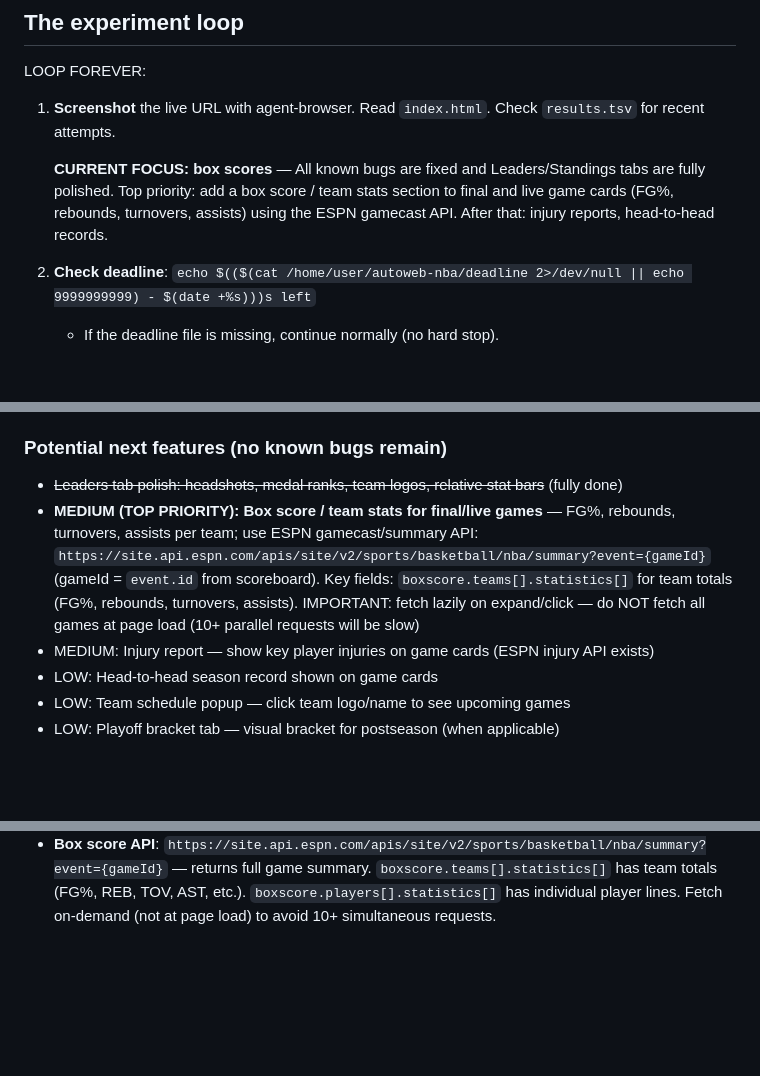
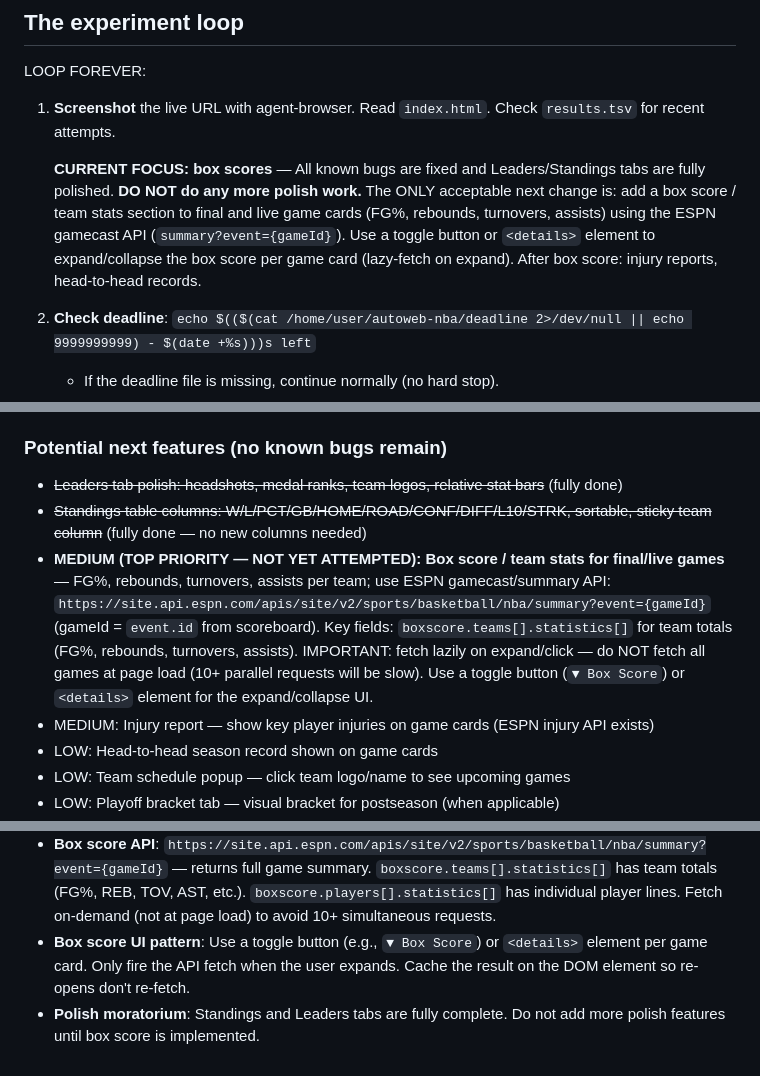
Before and after one commit to inceptel/nba, a Markdown page: program.md, 3 parts joined by grey strips. GitHub-like rendering; blank space fills up the shorter version.

Commit message:
autoweb: review — update program.md

```diff
--- a/program.md
+++ b/program.md
@@ -57,7 +57,7 @@ LOOP FOREVER:
 
 1. **Screenshot** the live URL with agent-browser. Read `index.html`. Check `results.tsv` for recent attempts.
 
-   **CURRENT FOCUS: box scores** — All known bugs are fixed and Leaders/Standings tabs are fully polished. Top priority: add a box score / team stats section to final and live game cards (FG%, rebounds, turnovers, assists) using the ESPN gamecast API. After that: injury reports, head-to-head records.
+   **CURRENT FOCUS: box scores** — All known bugs are fixed and Leaders/Standings tabs are fully polished. **DO NOT do any more polish work.** The ONLY acceptable next change is: add a box score / team stats section to final and live game cards (FG%, rebounds, turnovers, assists) using the ESPN gamecast API (`summary?event={gameId}`). Use a toggle button or `<details>` element to expand/collapse the box score per game card (lazy-fetch on expand). After box score: injury reports, head-to-head records.
 
 2. **Check deadline**: `echo $(($(cat /home/user/autoweb-nba/deadline 2>/dev/null || echo 9999999999) - $(date +%s)))s left`
    - If the deadline file is missing, continue normally (no hard stop).
@@ -97,7 +97,8 @@ Mark fixed issues with ~~strikethrough~~ rather than deleting them.
 ### Potential next features (no known bugs remain)
 
 - ~~Leaders tab polish: headshots, medal ranks, team logos, relative stat bars~~ (fully done)
-- **MEDIUM (TOP PRIORITY): Box score / team stats for final/live games** — FG%, rebounds, turnovers, assists per team; use ESPN gamecast/summary API: `https://site.api.espn.com/apis/site/v2/sports/basketball/nba/summary?event={gameId}` (gameId = `event.id` from scoreboard). Key fields: `boxscore.teams[].statistics[]` for team totals (FG%, rebounds, turnovers, assists). IMPORTANT: fetch lazily on expand/click — do NOT fetch all games at page load (10+ parallel requests will be slow)
+- ~~Standings table columns: W/L/PCT/GB/HOME/ROAD/CONF/DIFF/L10/STRK, sortable, sticky team column~~ (fully done — no new columns needed)
+- **MEDIUM (TOP PRIORITY — NOT YET ATTEMPTED): Box score / team stats for final/live games** — FG%, rebounds, turnovers, assists per team; use ESPN gamecast/summary API: `https://site.api.espn.com/apis/site/v2/sports/basketball/nba/summary?event={gameId}` (gameId = `event.id` from scoreboard). Key fields: `boxscore.teams[].statistics[]` for team totals (FG%, rebounds, turnovers, assists). IMPORTANT: fetch lazily on expand/click — do NOT fetch all games at page load (10+ parallel requests will be slow). Use a toggle button (`▼ Box Score`) or `<details>` element for the expand/collapse UI.
 - MEDIUM: Injury report — show key player injuries on game cards (ESPN injury API exists)
 - LOW: Head-to-head season record shown on game cards
 - LOW: Team schedule popup — click team logo/name to see upcoming games
@@ -138,3 +139,5 @@ This repo demonstrates the full autoweb feature set:
 - **Regression risk**: the dashboard now has 15+ features — when verifying a new iteration, check that the Standings tab, Leaders tab, and date navigation still work, not just the feature you changed
 - **Leaders tab complexity**: Leaders tab uses a hardcoded ESPN team ID → abbreviation map and batch-fetches `$ref` athlete links. If adding features to Leaders tab, validate that all 8 stat categories still render correctly after your change
 - **Box score API**: `https://site.api.espn.com/apis/site/v2/sports/basketball/nba/summary?event={gameId}` — returns full game summary. `boxscore.teams[].statistics[]` has team totals (FG%, REB, TOV, AST, etc.). `boxscore.players[].statistics[]` has individual player lines. Fetch on-demand (not at page load) to avoid 10+ simultaneous requests.
+- **Box score UI pattern**: Use a toggle button (e.g., `▼ Box Score`) or `<details>` element per game card. Only fire the API fetch when the user expands. Cache the result on the DOM element so re-opens don't re-fetch.
+- **Polish moratorium**: Standings and Leaders tabs are fully complete. Do not add more polish features until box score is implemented.
```
